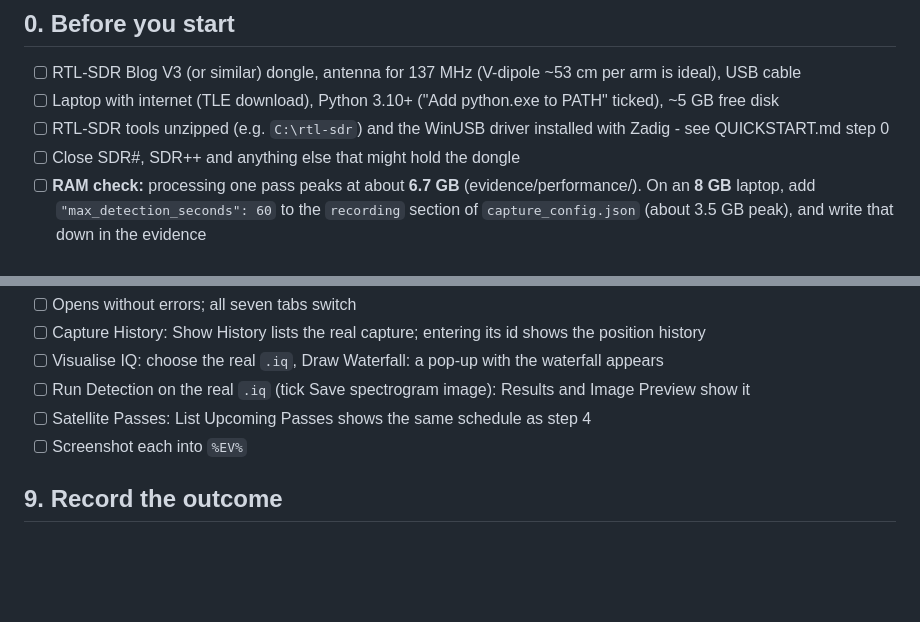
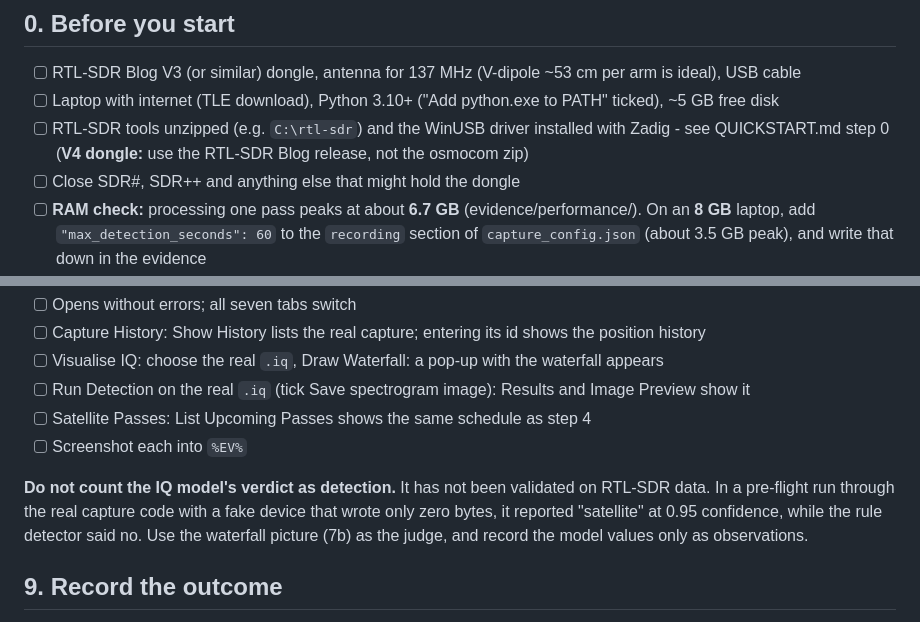
Before and after one commit to pony15133/RTL-SDR-Capstone, a Markdown page: LIVE_HARDWARE_TEST.md, 2 parts joined by grey strips. Rendered like a GitHub page; blank space fills up the shorter version.

Commit message:
Pre-flight notes: V4 dongle driver, and the IQ model's verdict
- QUICKSTART / LIVE_HARDWARE_TEST: an RTL-SDR Blog V4 (R828D tuner)
  needs the RTL-SDR Blog driver release, not the osmocom zip.
- LIVE_HARDWARE_TEST: a pre-flight run of the real (non-simulated)
  capture path with the test suite's fake rtl_sdr (all-zero bytes)
  stored the row correctly (simulated=0, size check 110%), but the IQ
  model scored it 0.95 "satellite" while the rule detector said no - so
  the checklist now says to judge detection from the waterfall, not the
  model.

Co-Authored-By: Claude Opus 5.5 <noreply@anthropic.com>
Claude-Session: https://claude.ai/code/session_011w58wdb37WhfAAGC6PTHuz
(cherry picked from commit 7dde10d06d58a486f7039b10f6dd53265982e350)

```diff
--- a/LIVE_HARDWARE_TEST.md
+++ b/LIVE_HARDWARE_TEST.md
@@ -12,6 +12,7 @@ macOS/Linux use the `.sh` scripts, `.venv/bin/python` instead of `.venv\Scripts\
 - [ ] RTL-SDR Blog V3 (or similar) dongle, antenna for 137 MHz (V-dipole ~53 cm per arm is ideal), USB cable
 - [ ] Laptop with internet (TLE download), Python 3.10+ ("Add python.exe to PATH" ticked), ~5 GB free disk
 - [ ] RTL-SDR tools unzipped (e.g. `C:\rtl-sdr`) and the WinUSB driver installed with Zadig - see QUICKSTART.md step 0
+  (**V4 dongle:** use the RTL-SDR Blog release, not the osmocom zip)
 - [ ] Close SDR#, SDR++ and anything else that might hold the dongle
 - [ ] **RAM check:** processing one pass peaks at about **6.7 GB** (evidence/performance/). On an
       **8 GB** laptop, add `"max_detection_seconds": 60` to the `recording` section of
@@ -148,6 +149,11 @@ Results pane at the bottom is squeezed to nothing and command output is hard to
 - [ ] Satellite Passes: List Upcoming Passes shows the same schedule as step 4
 - [ ] Screenshot each into `%EV%`
 
+**Do not count the IQ model's verdict as detection.** It has not been validated on RTL-SDR data. In a pre-flight run
+through the real capture code with a fake device that wrote only zero bytes, it reported "satellite" at 0.95
+confidence, while the rule detector said no. Use the waterfall picture (7b) as the judge, and record the model
+values only as observations.
+
 ## 9. Record the outcome
 
 Fill this in as `%EV%\RESULT.md` (copy the table). Mark each line PASS, FAIL or NOT RUN, and put
```
Also changed, not shown: QUICKSTART.md (+1 -0 lines).
